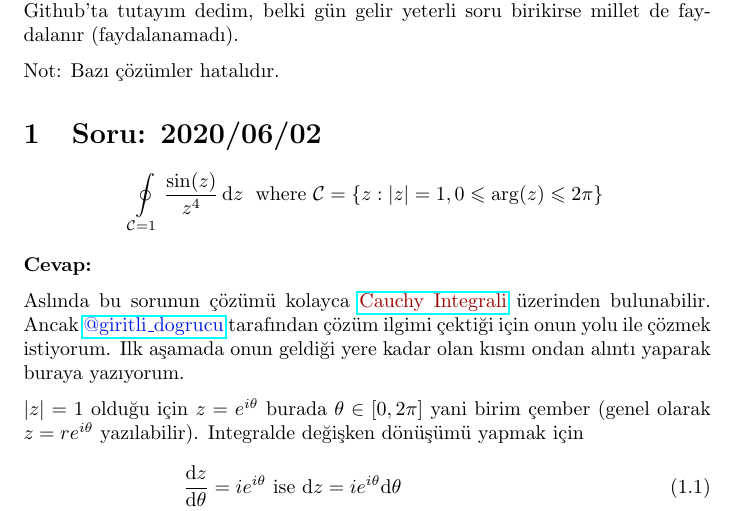
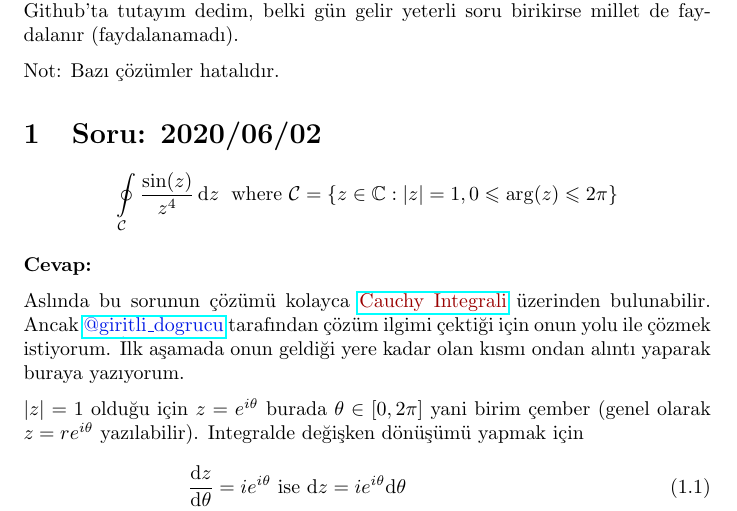
Before and after one commit to ElektrikAkar/Sorular, a LaTeX document (main.tex): part of page 1 of 8, cut so that both start at the same text. Compiled offline with pdfLaTeX.

Commit message:
C error update

```diff
--- a/main.tex
+++ b/main.tex
@@ -38,7 +38,7 @@ Bazen çevreden hoşuma giden sorular görüyorum. Bunları da çözüp atmak ye
 Not: Bazı çözümler hatalıdır.
 
 \section{Soru: 2020/06/02}
-$$\oint\limits_{\mathcal{C}=1} \frac{\sin(z)}{z^4}\,\mathrm{d}z \; \text{ where } \mathcal{C} =\{z: |z|=1, 0\leqslant \arg(z) \leqslant 2\pi \}$$
+$$\oint\limits_{\mathcal{C}} \frac{\sin(z)}{z^4}\,\mathrm{d}z \; \text{ where } \mathcal{C} =\{z\in \mathbb{C}: |z|=1, 0\leqslant \arg(z) \leqslant 2\pi \}$$
 
 \textbf{Cevap: }
 
@@ -48,7 +48,7 @@ $|z| =1$ olduğu için $z = e^{i\theta}$ burada $\theta \in [0, 2\pi]$  yani bir
 \begin{align}
 	\frac{\mathrm{d}z}{\mathrm{d}\theta} &= i e^{i\theta} \text{ ise } \mathrm{d}z = i e^{i\theta} \mathrm{d}\theta\\
 	\label{eq:20200602:intbase}
-	I &= \oint\limits_{\mathcal{C}=1} \frac{\sin(z)}{z^4}\,\mathrm{d}z = \int_0^{2\pi} \frac{\sin(e^{i\theta})}{e^{4i\theta}} \cdot i e^{i\theta} \mathrm{d}\theta \nonumber \\
+	I &= \oint\limits_{\mathcal{C}} \frac{\sin(z)}{z^4}\,\mathrm{d}z = \int_0^{2\pi} \frac{\sin(e^{i\theta})}{e^{4i\theta}} \cdot i e^{i\theta} \mathrm{d}\theta \nonumber \\
 	&= i\int_0^{2\pi} \frac{\sin(e^{i\theta})}{e^{3i\theta}}  \mathrm{d}\theta
 \end{align}
 
```
Also changed, not shown: main.pdf.
